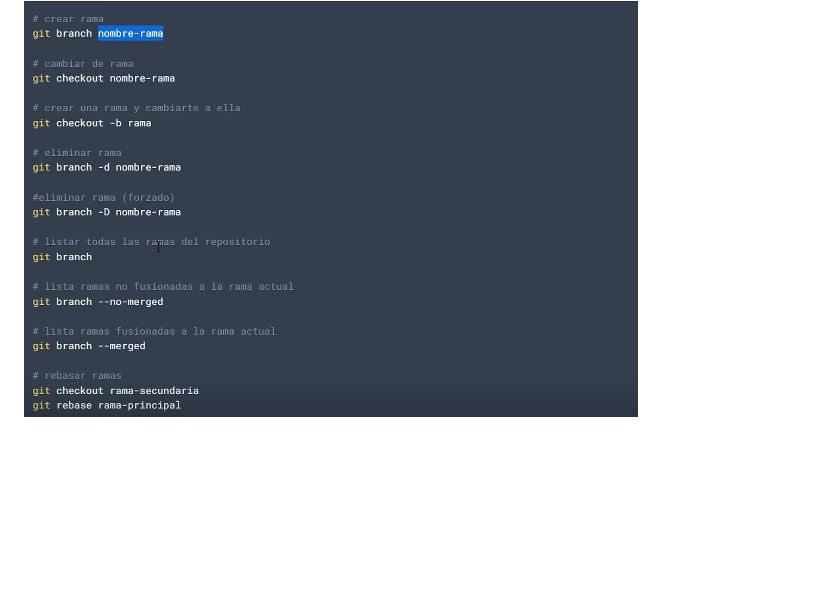
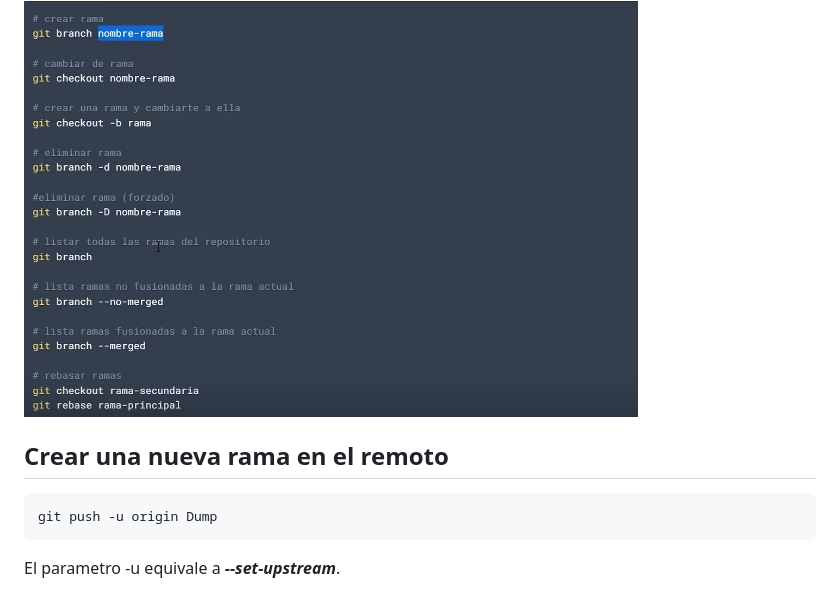
Before and after one commit to Dumpgambito0/learning, a Markdown page: github.md, the part around one of its changes. GitHub-like rendering; blank space fills up the shorter version.

````diff
--- a/github.md
+++ b/github.md
@@ -149,2 +149,10 @@ Dos maneras:
 
 ![imagen principales comandos para git branch](./images/comandosRamas.JPG)
+
+## **Crear una nueva rama en el remoto**
+
+```script
+git push -u origin Dump
+```
+
+El parametro -u equivale a **_--set-upstream_**.
````
Also changed, not shown: other parts of github.md (+1 -1 lines).
